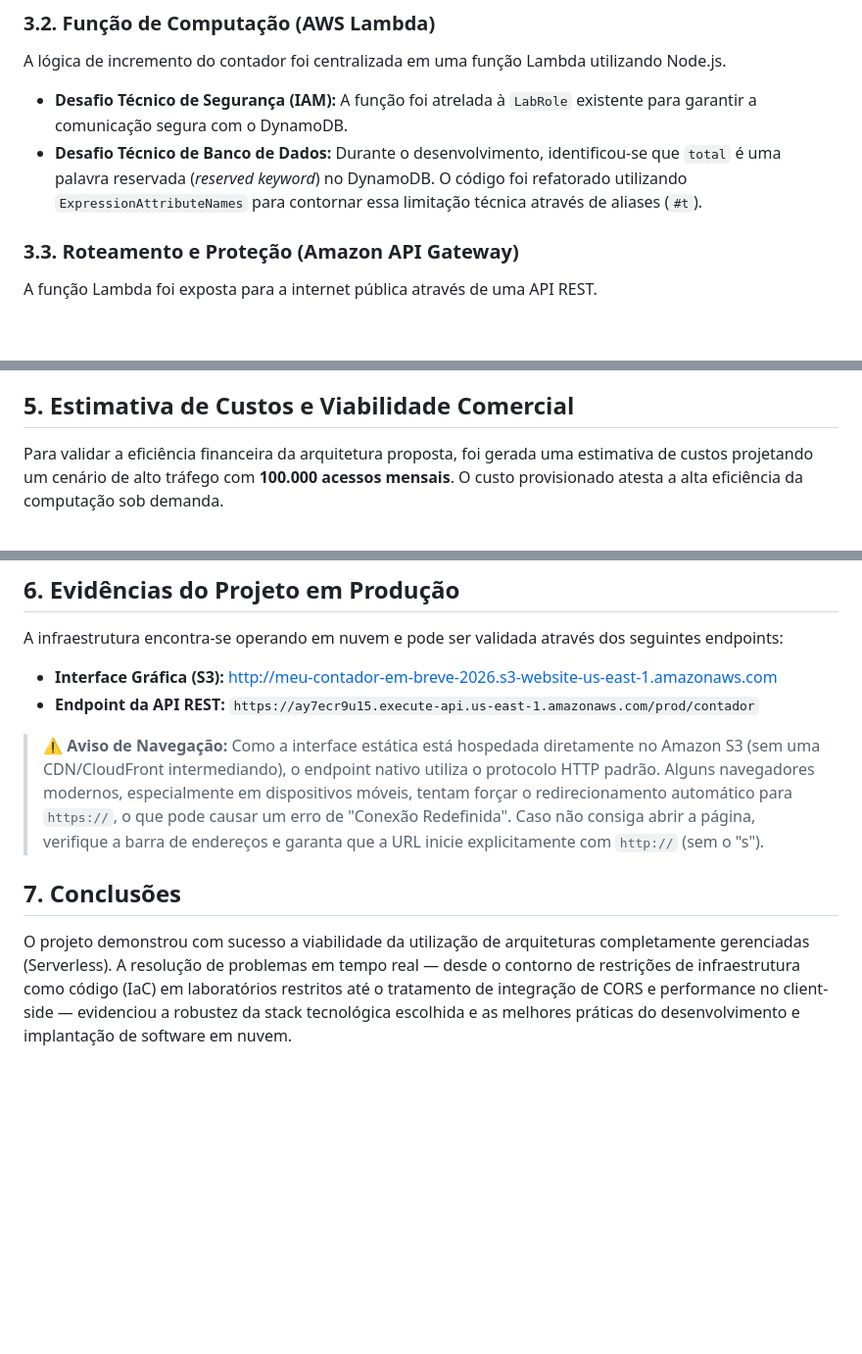
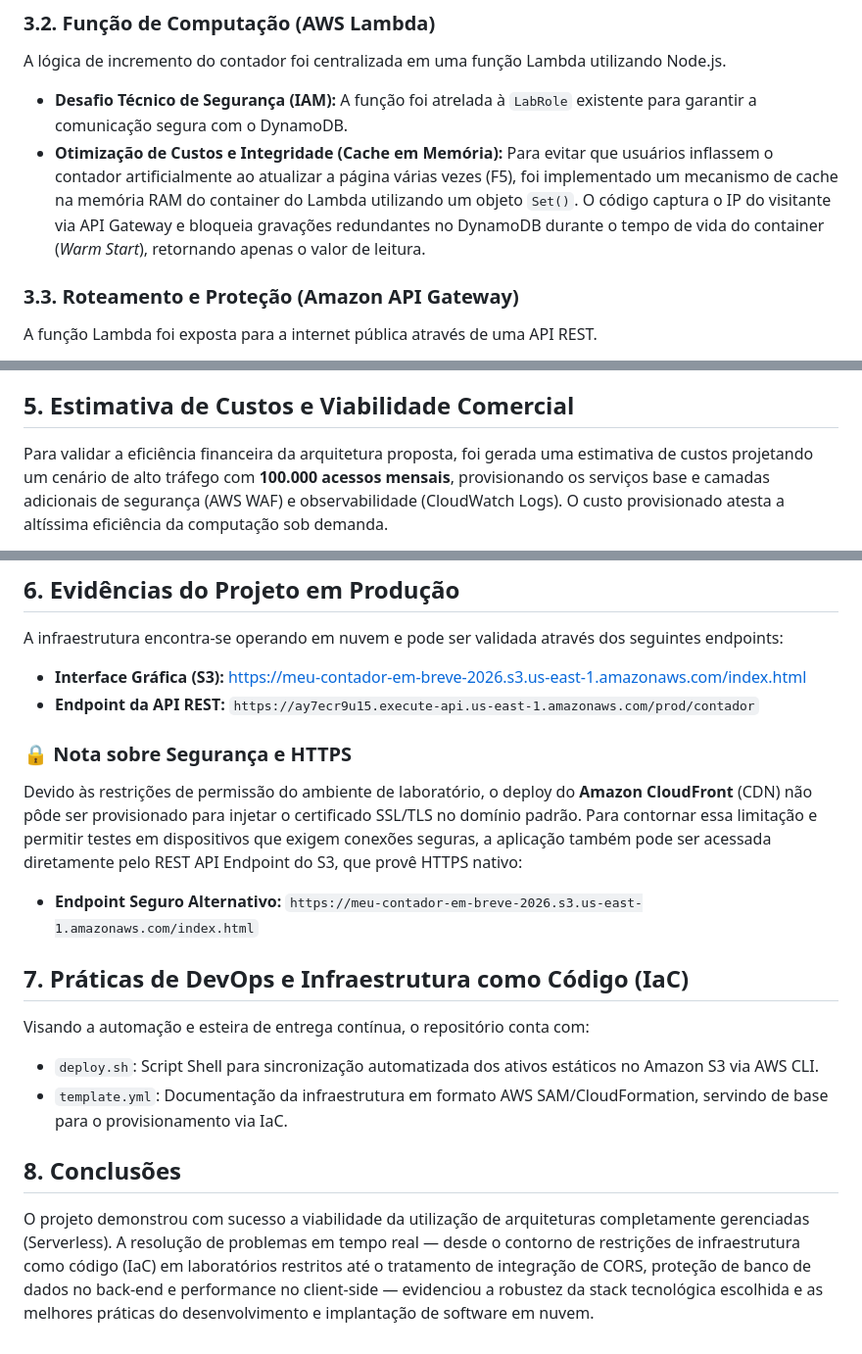
Before and after one commit to leonard0antonio/aws-serverless-contador, a Markdown page: README.md, 3 parts joined by grey strips. Shown at 98% size. Drawn GitHub-style; blank space fills up the shorter version.

Commit message:
Enhance README with security and optimization updates
Updated README to include cost optimization details, secure endpoint access, and DevOps practices.

```diff
--- a/README.md
+++ b/README.md
@@ -40,7 +40,7 @@ Foi criada uma tabela focada em alta performance de leitura e gravação:
 A lógica de incremento do contador foi centralizada em uma função Lambda utilizando Node.js.
 
 * **Desafio Técnico de Segurança (IAM):** A função foi atrelada à `LabRole` existente para garantir a comunicação segura com o DynamoDB.
-* **Desafio Técnico de Banco de Dados:** Durante o desenvolvimento, identificou-se que `total` é uma palavra reservada (*reserved keyword*) no DynamoDB. O código foi refatorado utilizando `ExpressionAttributeNames` para contornar essa limitação técnica através de aliases (`#t`).
+* **Otimização de Custos e Integridade (Cache em Memória):** Para evitar que usuários inflassem o contador artificialmente ao atualizar a página várias vezes (F5), foi implementado um mecanismo de cache na memória RAM do container do Lambda utilizando um objeto `Set()`. O código captura o IP do visitante via API Gateway e bloqueia gravações redundantes no DynamoDB durante o tempo de vida do container (*Warm Start*), retornando apenas o valor de leitura.
 
 ### 3.3. Roteamento e Proteção (Amazon API Gateway)
 
@@ -58,5 +58,5 @@ A interface foi construída com HTML, CSS e JavaScript puros, focando em perform
 
 ## 5. Estimativa de Custos e Viabilidade Comercial
 
-Para validar a eficiência financeira da arquitetura proposta, foi gerada uma estimativa de custos projetando um cenário de alto tráfego com **100.000 acessos mensais**. O custo provisionado atesta a alta eficiência da computação sob demanda.
+Para validar a eficiência financeira da arquitetura proposta, foi gerada uma estimativa de custos projetando um cenário de alto tráfego com **100.000 acessos mensais**, provisionando os serviços base e camadas adicionais de segurança (AWS WAF) e observabilidade (CloudWatch Logs). O custo provisionado atesta a altíssima eficiência da computação sob demanda.
 
@@ -69,11 +66,23 @@ Para validar a eficiência financeira da arquitetura proposta, foi gerada uma es
 
 A infraestrutura encontra-se operando em nuvem e pode ser validada através dos seguintes endpoints:
 
-* **Interface Gráfica (S3):** [http://meu-contador-em-breve-2026.s3-website-us-east-1.amazonaws.com](http://meu-contador-em-breve-2026.s3-website-us-east-1.amazonaws.com)
+* **Interface Gráfica (S3):** [https://meu-contador-em-breve-2026.s3.us-east-1.amazonaws.com/index.html](https://meu-contador-em-breve-2026.s3.us-east-1.amazonaws.com/index.html)
 * **Endpoint da API REST:** `https://ay7ecr9u15.execute-api.us-east-1.amazonaws.com/prod/contador`
 
-> ⚠️ **Aviso de Navegação:** Como a interface estática está hospedada diretamente no Amazon S3 (sem uma CDN/CloudFront intermediando), o endpoint nativo utiliza o protocolo HTTP padrão. Alguns navegadores modernos, especialmente em dispositivos móveis, tentam forçar o redirecionamento automático para `https://`, o que pode causar um erro de "Conexão Redefinida". Caso não consiga abrir a página, verifique a barra de endereços e garanta que a URL inicie explicitamente com `http://` (sem o "s").
 
-## 7. Conclusões
+### 🔒 Nota sobre Segurança e HTTPS
 
-O projeto demonstrou com sucesso a viabilidade da utilização de arquiteturas completamente gerenciadas (Serverless). A resolução de problemas em tempo real — desde o contorno de restrições de infraestrutura como código (IaC) em laboratórios restritos até o tratamento de integração de CORS e performance no client-side — evidenciou a robustez da stack tecnológica escolhida e as melhores práticas do desenvolvimento e implantação de software em nuvem.
+Devido às restrições de permissão do ambiente de laboratório, o deploy do **Amazon CloudFront** (CDN) não pôde ser provisionado para injetar o certificado SSL/TLS no domínio padrão. Para contornar essa limitação e permitir testes em dispositivos que exigem conexões seguras, a aplicação também pode ser acessada diretamente pelo REST API Endpoint do S3, que provê HTTPS nativo:
+
+* **Endpoint Seguro Alternativo:** `https://meu-contador-em-breve-2026.s3.us-east-1.amazonaws.com/index.html`
+
+## 7. Práticas de DevOps e Infraestrutura como Código (IaC)
+
+Visando a automação e esteira de entrega contínua, o repositório conta com:
+
+* `deploy.sh`: Script Shell para sincronização automatizada dos ativos estáticos no Amazon S3 via AWS CLI.
+* `template.yml`: Documentação da infraestrutura em formato AWS SAM/CloudFormation, servindo de base para o provisionamento via IaC.
+
+## 8. Conclusões
+
+O projeto demonstrou com sucesso a viabilidade da utilização de arquiteturas completamente gerenciadas (Serverless). A resolução de problemas em tempo real — desde o contorno de restrições de infraestrutura como código (IaC) em laboratórios restritos até o tratamento de integração de CORS, proteção de banco de dados no back-end e performance no client-side — evidenciou a robustez da stack tecnológica escolhida e as melhores práticas do desenvolvimento e implantação de software em nuvem.
```
Also changed, not shown: other parts of README.md (+1 -4 lines).
